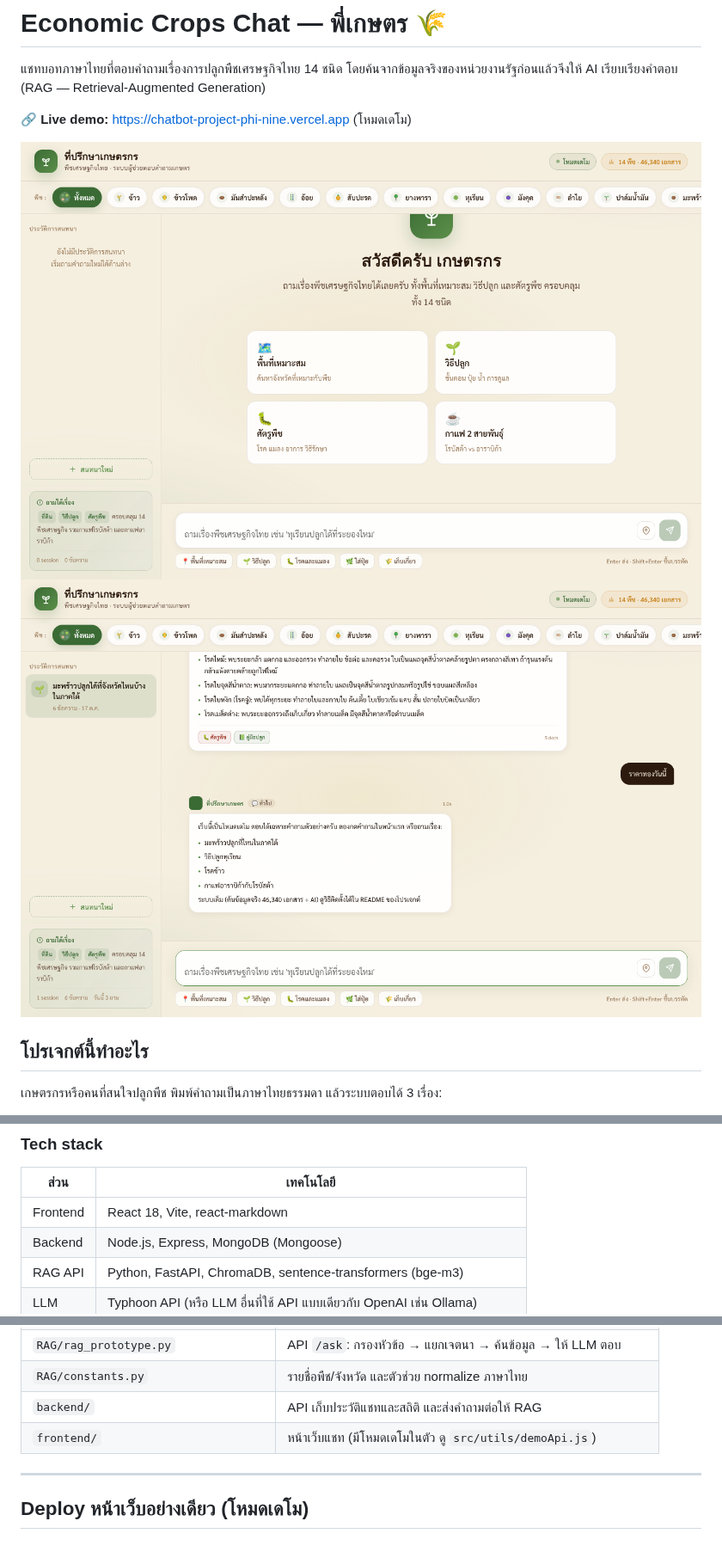
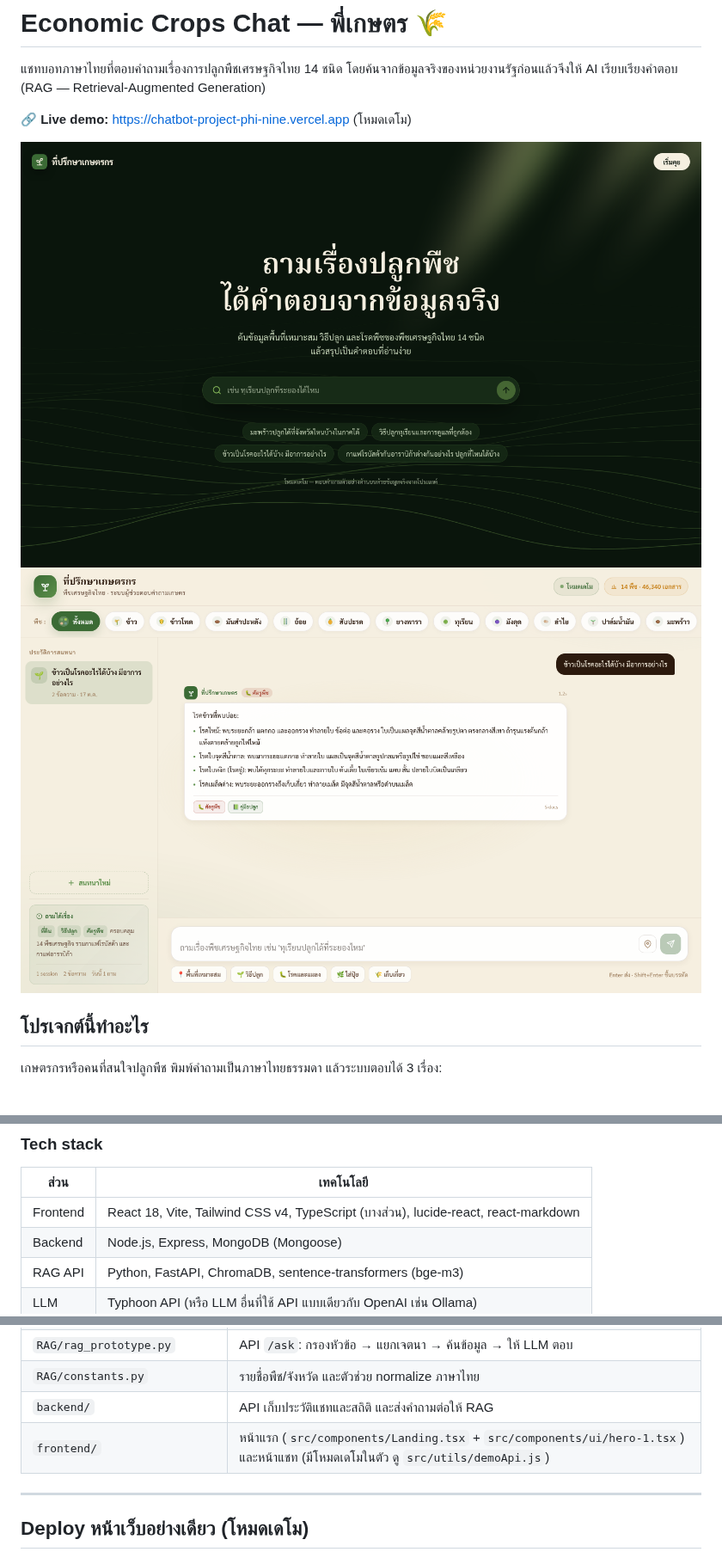
Before and after one commit to namethzz/chatbot-project, a Markdown page: README.md, 3 parts joined by grey strips. Shown at 86% size. Rendered like a GitHub page; pictures changed too: docs/screenshot-chat.png, docs/screenshot-welcome.png.

```diff
--- a/README.md
+++ b/README.md
@@ -41,7 +41,7 @@
 
 | ส่วน | เทคโนโลยี |
 |---|---|
-| Frontend | React 18, Vite, react-markdown |
+| Frontend | React 18, Vite, Tailwind CSS v4, TypeScript (บางส่วน), lucide-react, react-markdown |
 | Backend | Node.js, Express, MongoDB (Mongoose) |
 | RAG API | Python, FastAPI, ChromaDB, sentence-transformers (bge-m3) |
 | LLM | Typhoon API (หรือ LLM อื่นที่ใช้ API แบบเดียวกับ OpenAI เช่น Ollama) |
@@ -56,7 +56,7 @@
 | `RAG/rag_prototype.py` | API `/ask`: กรองหัวข้อ → แยกเจตนา → ค้นข้อมูล → ให้ LLM ตอบ |
 | `RAG/constants.py` | รายชื่อพืช/จังหวัด และตัวช่วย normalize ภาษาไทย |
 | `backend/` | API เก็บประวัติแชทและสถิติ และส่งคำถามต่อให้ RAG |
-| `frontend/` | หน้าเว็บแชท (มีโหมดเดโมในตัว ดู `src/utils/demoApi.js`) |
+| `frontend/` | หน้าแรก (`src/components/Landing.tsx` + `src/components/ui/hero-1.tsx`) และหน้าแชท (มีโหมดเดโมในตัว ดู `src/utils/demoApi.js`) |
 
 ---
 
```
Also changed, not shown: 16 other files.
